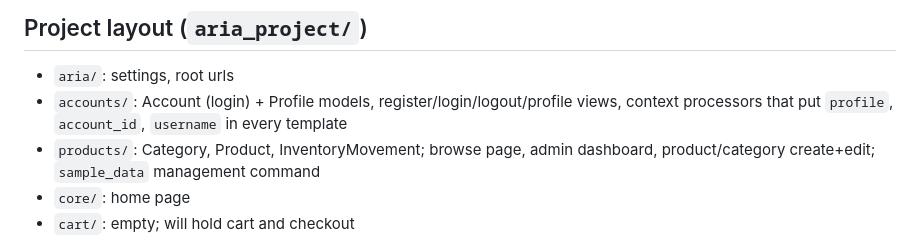
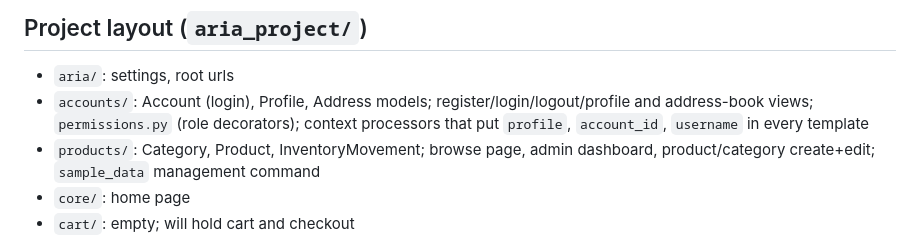
Before and after one commit to ethanp4/Aria-Database-and-RAG, a Markdown page: CLAUDE.md, the part around the change. GitHub-like rendering.

Commit message:
docs: list permissions module and Address in CLAUDE.md layout
Co-Authored-By: Claude Opus 5.5 <noreply@anthropic.com>

```diff
--- a/CLAUDE.md
+++ b/CLAUDE.md
@@ -17,8 +17,8 @@ ALL DATA IS SYNTHETIC. Never add real personal data to the repo, fixtures, or lo
 
 ## Project layout (`aria_project/`)
 - `aria/`: settings, root urls
-- `accounts/`: Account (login) + Profile models, register/login/logout/profile views,
-  context processors that put `profile`, `account_id`, `username` in every template
+- `accounts/`: Account (login), Profile, Address models; register/login/logout/profile and
+  address-book views; `permissions.py` (role decorators); context processors that put `profile`, `account_id`, `username` in every template
 - `products/`: Category, Product, InventoryMovement; browse page, admin dashboard,
   product/category create+edit; `sample_data` management command
 - `core/`: home page
```
